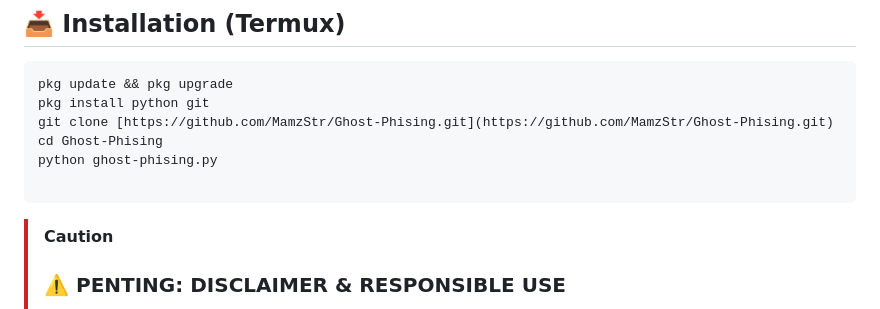
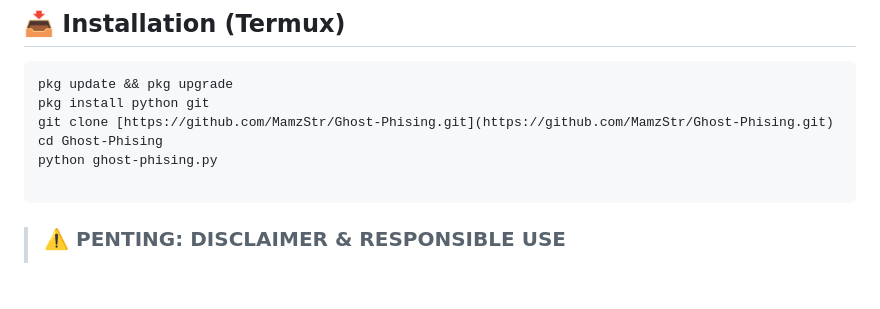
Before and after one commit to MamzStr/Ghost-Phising, a Markdown page: README.md, the part around the change. GitHub-like rendering; blank space fills up the shorter version.

Commit message:
Update disclaimer section in README.md

````diff
--- a/README.md
+++ b/README.md
@@ -49,7 +49,6 @@ cd Ghost-Phising
 python ghost-phising.py
 
 ```
-> [!CAUTION]
 > ### ⚠️ **PENTING: DISCLAIMER & RESPONSIBLE USE**
 >  1. **TUJUAN:** Project ini dibuat hanya untuk **riset, edukasi, dan pengujian keamanan** yang sah.
 >  2. **BATASAN:** Dilarang keras menggunakan tools ini untuk tindakan ilegal atau merugikan orang lain.
````
